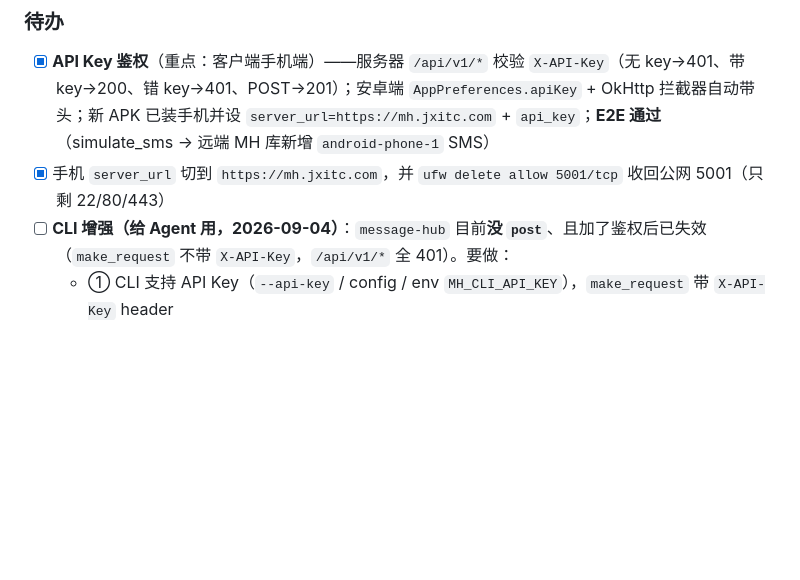
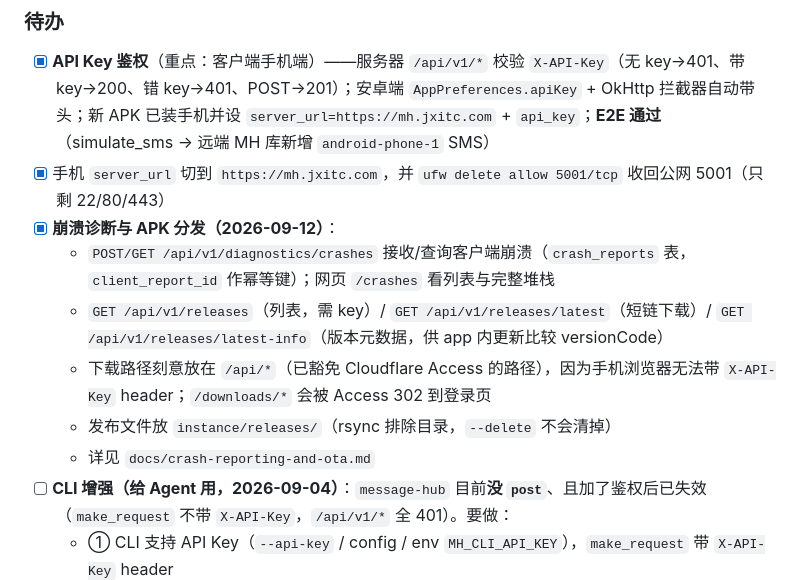
Before and after one commit to jxitc/message_hub, a Markdown page: docs/tasks.md, the part around the change. Drawn GitHub-style; blank space fills up the shorter version.

```diff
--- a/docs/tasks.md
+++ b/docs/tasks.md
@@ -14,6 +14,15 @@
 ### 待办
 - [x] **API Key 鉴权**（重点：客户端手机端）——服务器 `/api/v1/*` 校验 `X-API-Key`（无 key→401、带 key→200、错 key→401、POST→201）；安卓端 `AppPreferences.apiKey` + OkHttp 拦截器自动带头；新 APK 已装手机并设 `server_url=https://mh.jxitc.com` + `api_key`；**E2E 通过**（simulate_sms → 远端 MH 库新增 `android-phone-1` SMS）
 - [x] 手机 `server_url` 切到 `https://mh.jxitc.com`，并 `ufw delete allow 5001/tcp` 收回公网 5001（只剩 22/80/443）
+- [x] **崩溃诊断与 APK 分发（2026-09-12）**：
+  - `POST/GET /api/v1/diagnostics/crashes` 接收/查询客户端崩溃（`crash_reports` 表，
+    `client_report_id` 作幂等键）；网页 `/crashes` 看列表与完整堆栈
+  - `GET /api/v1/releases`（列表，需 key）/ `GET /api/v1/releases/latest`（短链下载）/
+    `GET /api/v1/releases/latest-info`（版本元数据，供 app 内更新比较 versionCode）
+  - 下载路径刻意放在 `/api/*`（已豁免 Cloudflare Access 的路径），因为手机浏览器无法带
+    `X-API-Key` header；`/downloads/*` 会被 Access 302 到登录页
+  - 发布文件放 `instance/releases/`（rsync 排除目录，`--delete` 不会清掉）
+  - 详见 `docs/crash-reporting-and-ota.md`
 - [ ] **CLI 增强（给 Agent 用，2026-09-04）**：`message-hub` 目前**没 `post`**、且加了鉴权后已失效（`make_request` 不带 `X-API-Key`，`/api/v1/*` 全 401）。要做：
   - ① CLI 支持 API Key（`--api-key` / config / env `MH_CLI_API_KEY`），`make_request` 带 `X-API-Key` header
   - ② 加 `post`（发消息：`--content`/`--type`/`--sender`/`--device`/`--metadata`）
```
Also changed, not shown: android_client/docs/tasks.md (+18 -0 lines).
